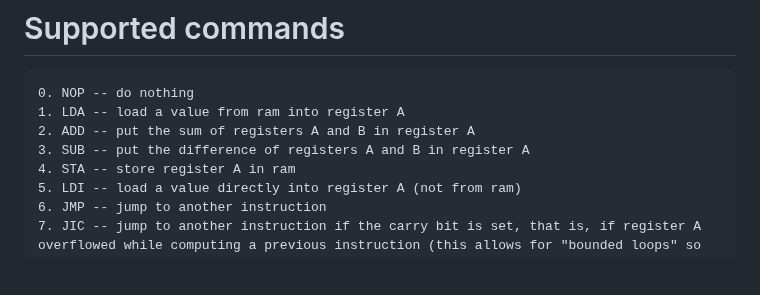
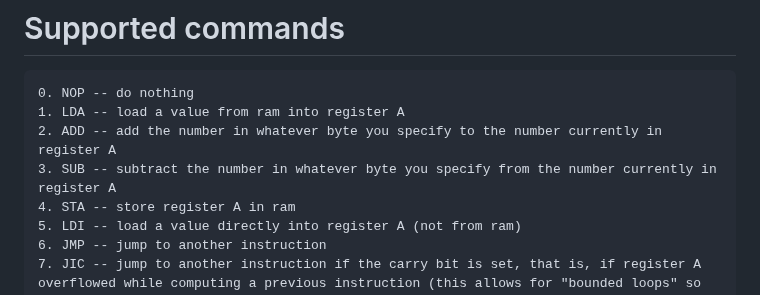
Before and after one commit to supertestnet/8bit-cpu-for-bitvm, a Markdown page: README.md, the part around the change. Drawn GitHub-style; blank space fills up the shorter version.

````diff
--- a/README.md
+++ b/README.md
@@ -21,8 +21,8 @@ Also, there is currently no way to actually run these programs on bitcoin, the s
 ```
 0. NOP -- do nothing
 1. LDA -- load a value from ram into register A
-2. ADD -- put the sum of registers A and B in register A
-3. SUB -- put the difference of registers A and B in register A
+2. ADD -- add the number in whatever byte you specify to the number currently in register A
+3. SUB -- subtract the number in whatever byte you specify from the number currently in register A
 4. STA -- store register A in ram
 5. LDI -- load a value directly into register A (not from ram)
 6. JMP -- jump to another instruction
````
